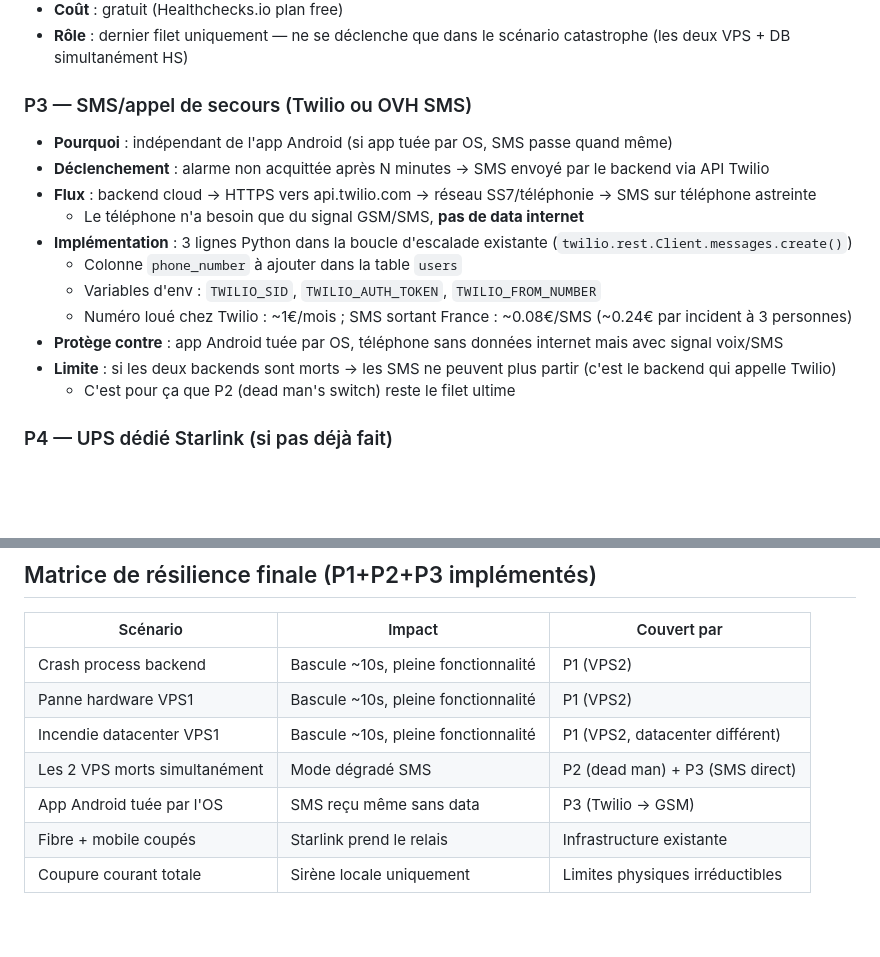
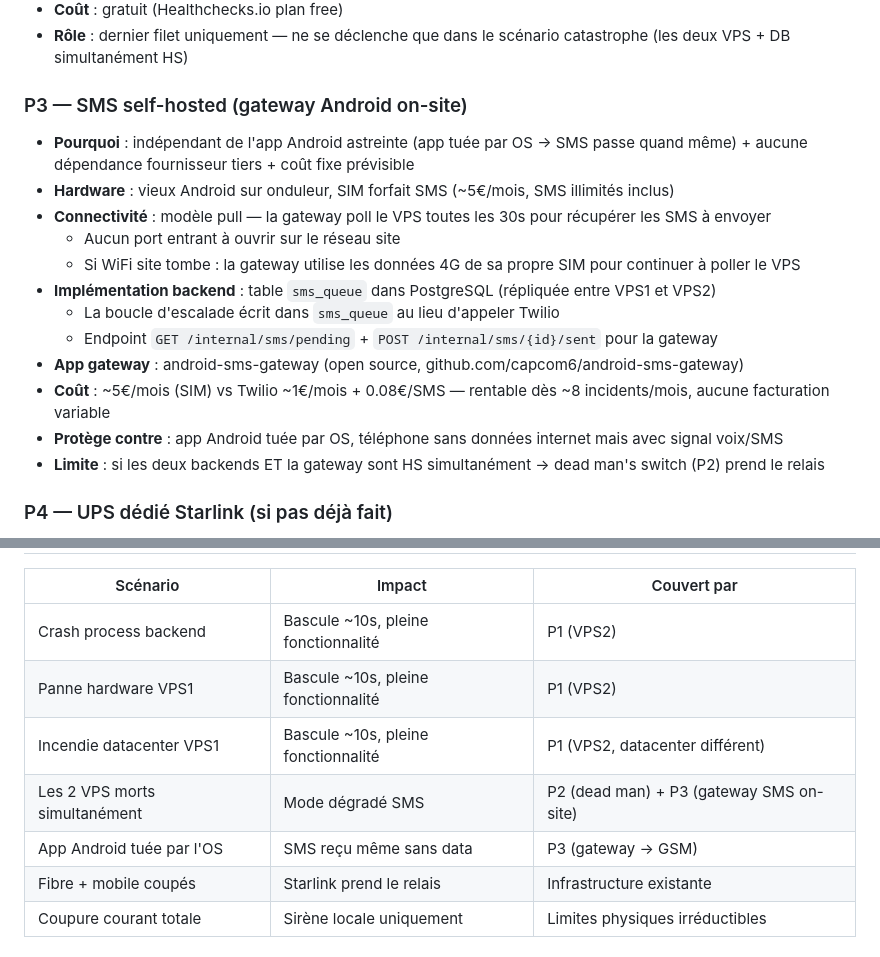
Before and after one commit to claude-murgat/Alarm2.0, a Markdown page: SITE_SECURITY_NOTES.md, 2 parts joined by grey strips. Rendered like a GitHub page; blank space fills up the shorter version.

Commit message:
Notes sécu : SMS self-hosted (gateway Android on-site) au lieu de Twilio
- Architecture validée : 2 VPS + réplication PostgreSQL + SMS self-hosted + dead man
- Gateway Android sur onduleur avec SIM propre, modèle pull (poll VPS toutes 30s)
- Aucune dépendance fournisseur SMS tiers, ~5€/mois forfait SIM illimité
- Connectivité : WiFi site ou 4G SIM propre si site internet tombe
- Table sms_queue dans PostgreSQL (répliquée), endpoints /internal/sms/pending

Co-Authored-By: Claude Sonnet 4.6 <noreply@anthropic.com>

```diff
--- a/SITE_SECURITY_NOTES.md
+++ b/SITE_SECURITY_NOTES.md
@@ -91,18 +91,19 @@
 - **Coût** : gratuit (Healthchecks.io plan free)
 - **Rôle** : dernier filet uniquement — ne se déclenche que dans le scénario catastrophe (les deux VPS + DB simultanément HS)
 
-### P3 — SMS/appel de secours (Twilio ou OVH SMS)
-- **Pourquoi** : indépendant de l'app Android (si app tuée par OS, SMS passe quand même)
-- **Déclenchement** : alarme non acquittée après N minutes → SMS envoyé par le backend via API Twilio
-- **Flux** : backend cloud → HTTPS vers api.twilio.com → réseau SS7/téléphonie → SMS sur téléphone astreinte
-  - Le téléphone n'a besoin que du signal GSM/SMS, **pas de data internet**
-- **Implémentation** : 3 lignes Python dans la boucle d'escalade existante (`twilio.rest.Client.messages.create()`)
-  - Colonne `phone_number` à ajouter dans la table `users`
-  - Variables d'env : `TWILIO_SID`, `TWILIO_AUTH_TOKEN`, `TWILIO_FROM_NUMBER`
-  - Numéro loué chez Twilio : ~1€/mois ; SMS sortant France : ~0.08€/SMS (~0.24€ par incident à 3 personnes)
+### P3 — SMS self-hosted (gateway Android on-site)
+- **Pourquoi** : indépendant de l'app Android astreinte (app tuée par OS → SMS passe quand même) + aucune dépendance fournisseur tiers + coût fixe prévisible
+- **Hardware** : vieux Android sur onduleur, SIM forfait SMS (~5€/mois, SMS illimités inclus)
+- **Connectivité** : modèle pull — la gateway poll le VPS toutes les 30s pour récupérer les SMS à envoyer
+  - Aucun port entrant à ouvrir sur le réseau site
+  - Si WiFi site tombe : la gateway utilise les données 4G de sa propre SIM pour continuer à poller le VPS
+- **Implémentation backend** : table `sms_queue` dans PostgreSQL (répliquée entre VPS1 et VPS2)
+  - La boucle d'escalade écrit dans `sms_queue` au lieu d'appeler Twilio
+  - Endpoint `GET /internal/sms/pending` + `POST /internal/sms/{id}/sent` pour la gateway
+- **App gateway** : android-sms-gateway (open source, github.com/capcom6/android-sms-gateway)
+- **Coût** : ~5€/mois (SIM) vs Twilio ~1€/mois + 0.08€/SMS — rentable dès ~8 incidents/mois, aucune facturation variable
 - **Protège contre** : app Android tuée par OS, téléphone sans données internet mais avec signal voix/SMS
-- **Limite** : si les deux backends sont morts → les SMS ne peuvent plus partir (c'est le backend qui appelle Twilio)
-  - C'est pour ça que P2 (dead man's switch) reste le filet ultime
+- **Limite** : si les deux backends ET la gateway sont HS simultanément → dead man's switch (P2) prend le relais
 
 ### P4 — UPS dédié Starlink (si pas déjà fait)
 - S'assurer que l'antenne Starlink a sa propre batterie de secours
@@ -115,8 +116,8 @@
 | Crash process backend | Bascule ~10s, pleine fonctionnalité | P1 (VPS2) |
 | Panne hardware VPS1 | Bascule ~10s, pleine fonctionnalité | P1 (VPS2) |
 | Incendie datacenter VPS1 | Bascule ~10s, pleine fonctionnalité | P1 (VPS2, datacenter différent) |
-| Les 2 VPS morts simultanément | Mode dégradé SMS | P2 (dead man) + P3 (SMS direct) |
-| App Android tuée par l'OS | SMS reçu même sans data | P3 (Twilio → GSM) |
+| Les 2 VPS morts simultanément | Mode dégradé SMS | P2 (dead man) + P3 (gateway SMS on-site) |
+| App Android tuée par l'OS | SMS reçu même sans data | P3 (gateway → GSM) |
 | Fibre + mobile coupés | Starlink prend le relais | Infrastructure existante |
 | Coupure courant totale | Sirène locale uniquement | Limites physiques irréductibles |
 
```
